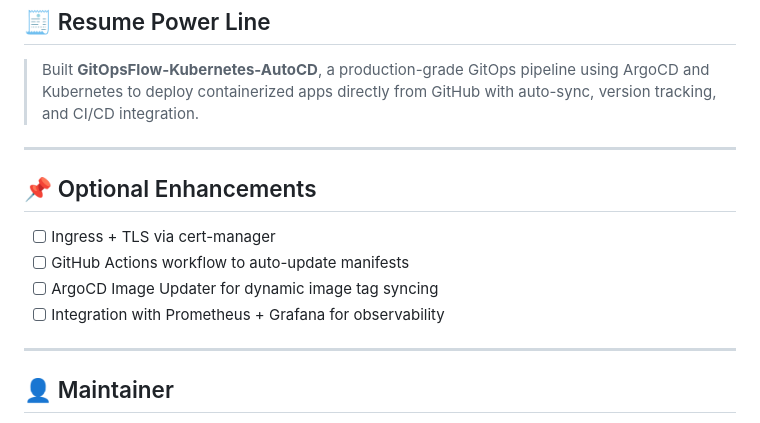
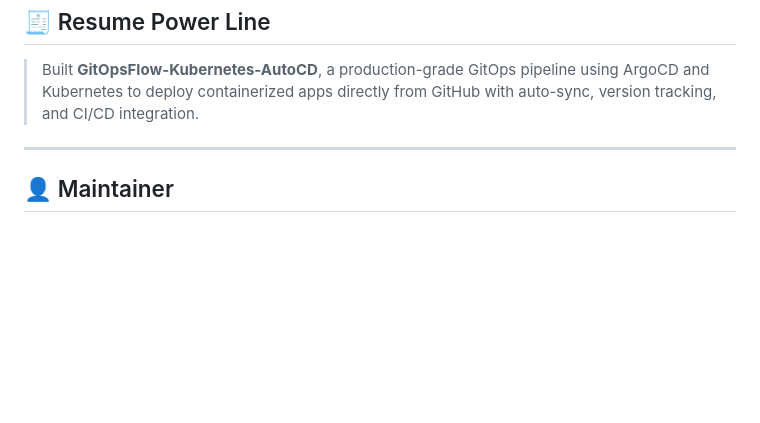
Before and after one commit to Debasish-87/GitOpsFlow-Kubernetes-AutoCD, a Markdown page: README.md, the part around the change. Drawn GitHub-style; blank space fills up the shorter version.

```diff
--- a/README.md
+++ b/README.md
@@ -130,15 +130,6 @@ GitOps is a DevOps practice that uses Git as the source of truth for declaring a
 
 ---
 
-## 📌 Optional Enhancements
-
-- [ ] Ingress + TLS via cert-manager
-- [ ] GitHub Actions workflow to auto-update manifests
-- [ ] ArgoCD Image Updater for dynamic image tag syncing
-- [ ] Integration with Prometheus + Grafana for observability
-
----
-
 ## 👤 Maintainer
 
 **Debasish Mohanty**
```
